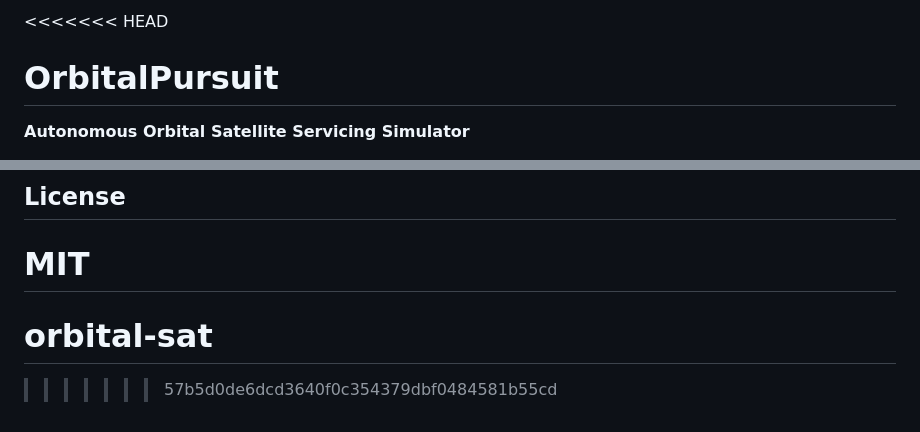
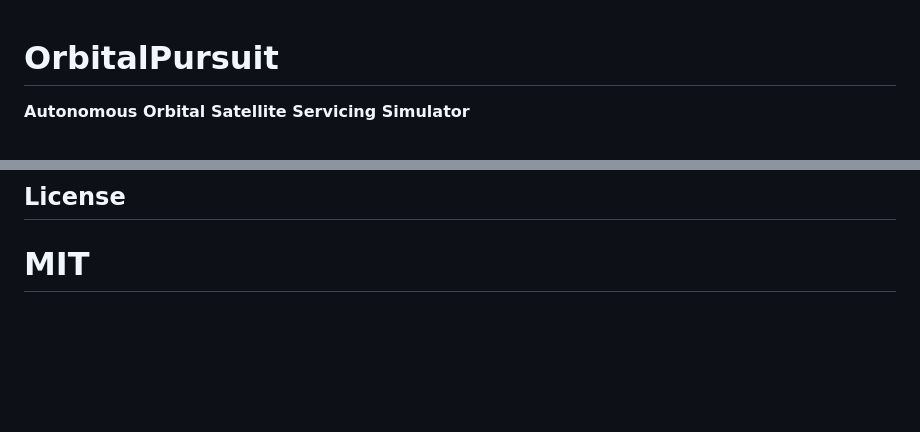
Before and after one commit to jonashall8/OrbitalPursuit, a Markdown page: README.md, 2 parts joined by grey strips. GitHub-like rendering; blank space fills up the shorter version.

Commit message:
Clean up README.md by removing conflict markers
Removed unnecessary merge conflict markers and cleaned up the README.

```diff
--- a/README.md
+++ b/README.md
@@ -1,4 +1,4 @@
-<<<<<<< HEAD
+
 # OrbitalPursuit
 
 **Autonomous Orbital Satellite Servicing Simulator**
@@ -116,5 +116,3 @@ OrbitalPursuit/
 
 MIT
 =======
-# orbital-sat
->>>>>>> 57b5d0de6dcd3640f0c354379dbf0484581b55cd
```
